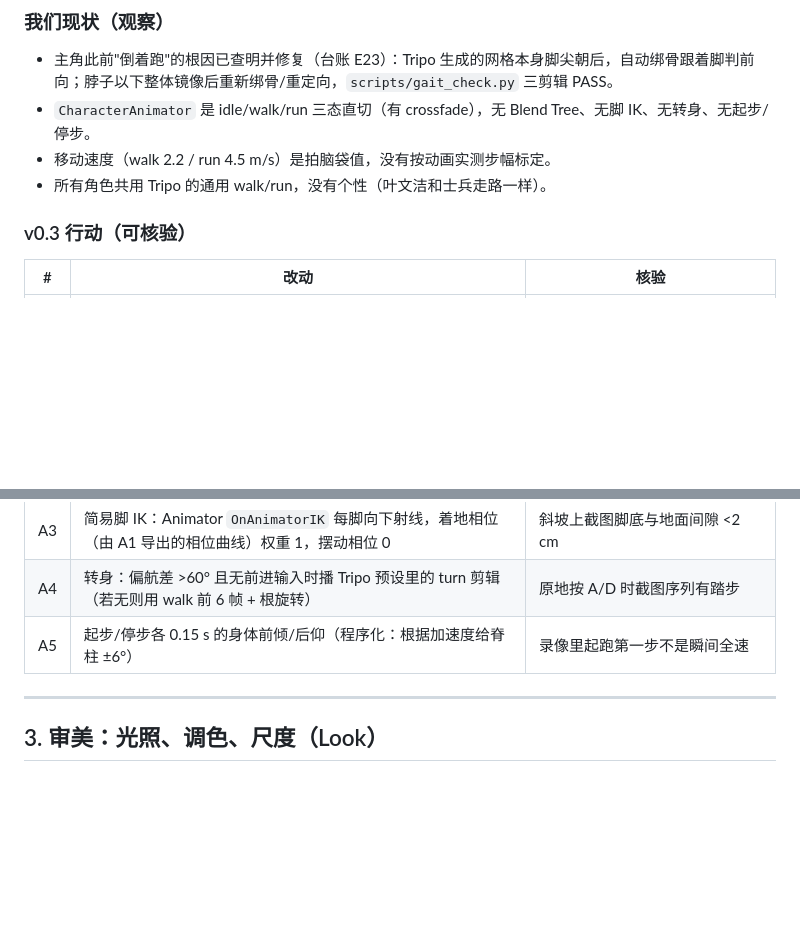
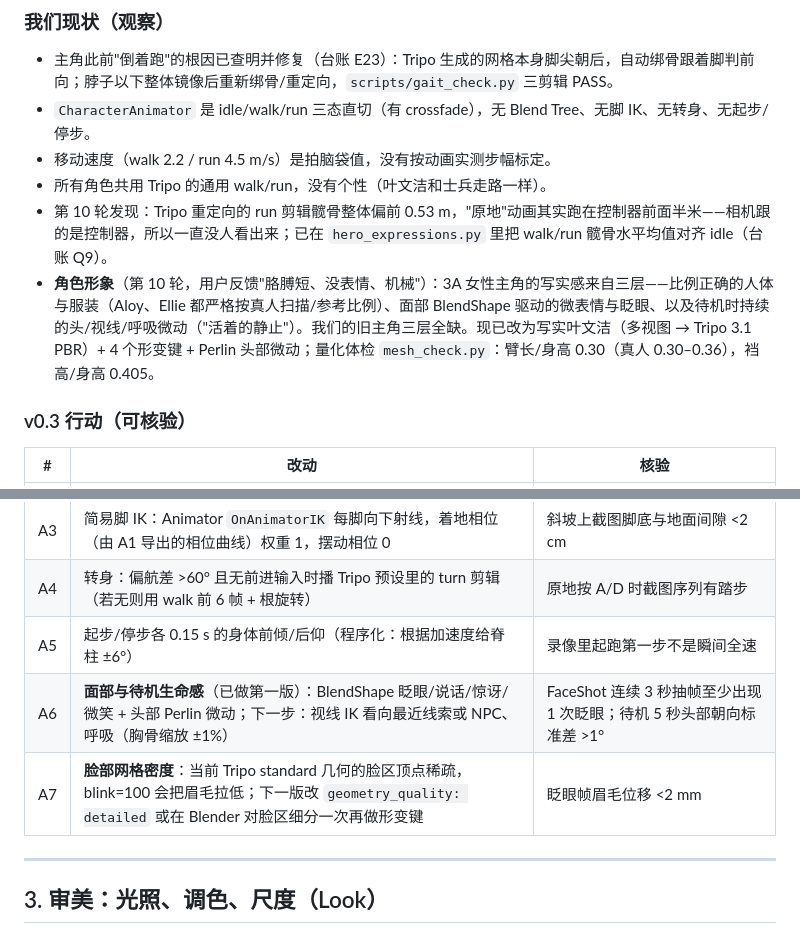
Before and after one commit to wangshiyun404/santi-ai-game, a Markdown page: docs/REA_3A设计研究.md, 2 parts joined by grey strips. GitHub-like rendering; blank space fills up the shorter version.

```diff
--- a/docs/REA_3A设计研究.md
+++ b/docs/REA_3A设计研究.md
@@ -58,6 +58,8 @@ Journey 的镜头设计师 John Nesky 在 GDC 的《50 Game Camera Mistakes》
 - `CharacterAnimator` 是 idle/walk/run 三态直切（有 crossfade），无 Blend Tree、无脚 IK、无转身、无起步/停步。
 - 移动速度（walk 2.2 / run 4.5 m/s）是拍脑袋值，没有按动画实测步幅标定。
 - 所有角色共用 Tripo 的通用 walk/run，没有个性（叶文洁和士兵走路一样）。
+- 第 10 轮发现：Tripo 重定向的 run 剪辑髋骨整体偏前 0.53 m，"原地"动画其实跑在控制器前面半米——相机跟的是控制器，所以一直没人看出来；已在 `hero_expressions.py` 里把 walk/run 髋骨水平均值对齐 idle（台账 Q9）。
+- **角色形象**（第 10 轮，用户反馈"胳膊短、没表情、机械"）：3A 女性主角的写实感来自三层——比例正确的人体与服装（Aloy、Ellie 都严格按真人扫描/参考比例）、面部 BlendShape 驱动的微表情与眨眼、以及待机时持续的头/视线/呼吸微动（"活着的静止"）。我们的旧主角三层全缺。现已改为写实叶文洁（多视图 → Tripo 3.1 PBR）+ 4 个形变键 + Perlin 头部微动；量化体检 `mesh_check.py`：臂长/身高 0.30（真人 0.30–0.36），裆高/身高 0.405。
 
 ### v0.3 行动（可核验）
 
@@ -68,6 +70,8 @@ Journey 的镜头设计师 John Nesky 在 GDC 的《50 Game Camera Mistakes》
 | A3 | 简易脚 IK：Animator `OnAnimatorIK` 每脚向下射线，着地相位（由 A1 导出的相位曲线）权重 1，摆动相位 0 | 斜坡上截图脚底与地面间隙 <2 cm |
 | A4 | 转身：偏航差 >60° 且无前进输入时播 Tripo 预设里的 turn 剪辑（若无则用 walk 前 6 帧 + 根旋转） | 原地按 A/D 时截图序列有踏步 |
 | A5 | 起步/停步各 0.15 s 的身体前倾/后仰（程序化：根据加速度给脊柱 ±6°） | 录像里起跑第一步不是瞬间全速 |
+| A6 | **面部与待机生命感**（已做第一版）：BlendShape 眨眼/说话/惊讶/微笑 + 头部 Perlin 微动；下一步：视线 IK 看向最近线索或 NPC、呼吸（胸骨缩放 ±1%） | FaceShot 连续 3 秒抽帧至少出现 1 次眨眼；待机 5 秒头部朝向标准差 >1° |
+| A7 | **脸部网格密度**：当前 Tripo standard 几何的脸区顶点稀疏，blink=100 会把眉毛拉低；下一版改 `geometry_quality: detailed` 或在 Blender 对脸区细分一次再做形变键 | 眨眼帧眉毛位移 <2 mm |
 
 ---
 
```
Also changed, not shown: docs/REA_逆向台账.md (+19 -0 lines).
